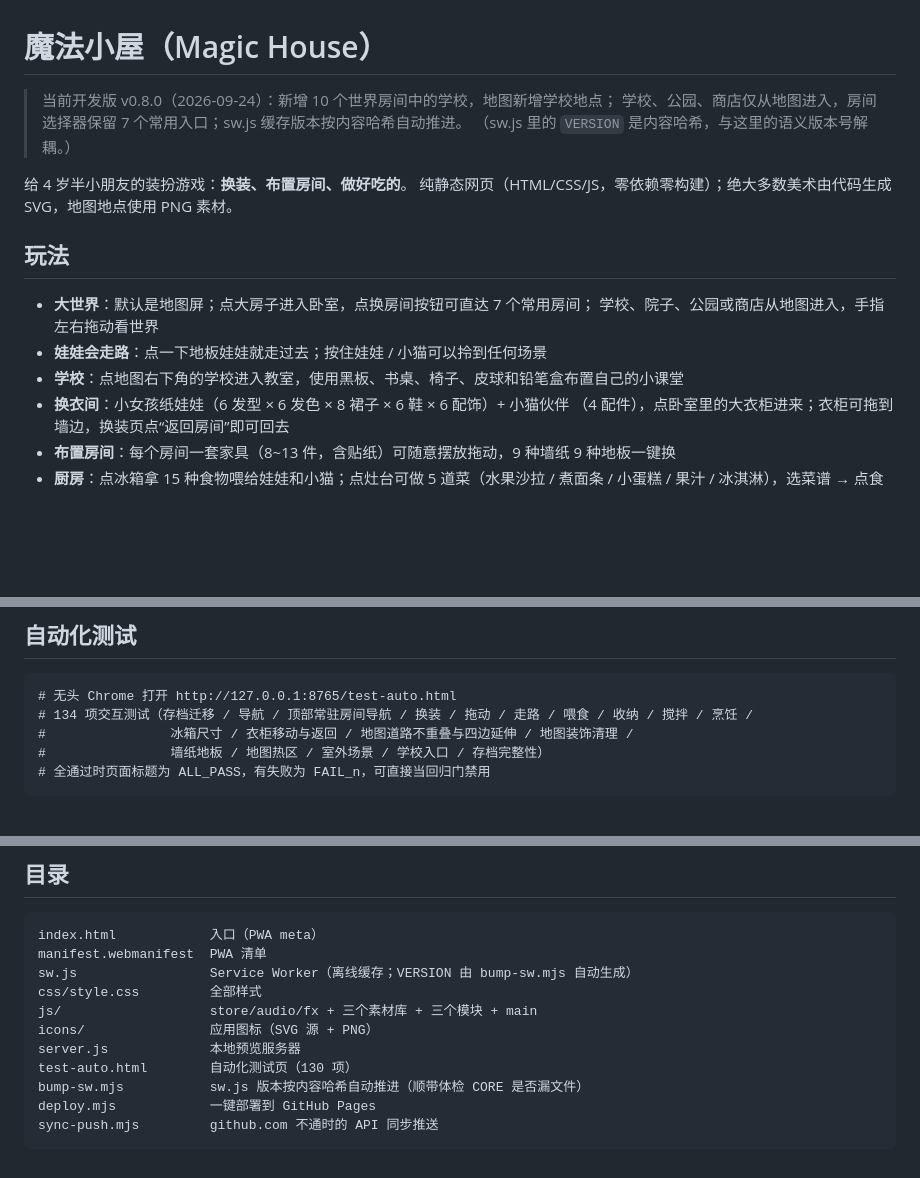
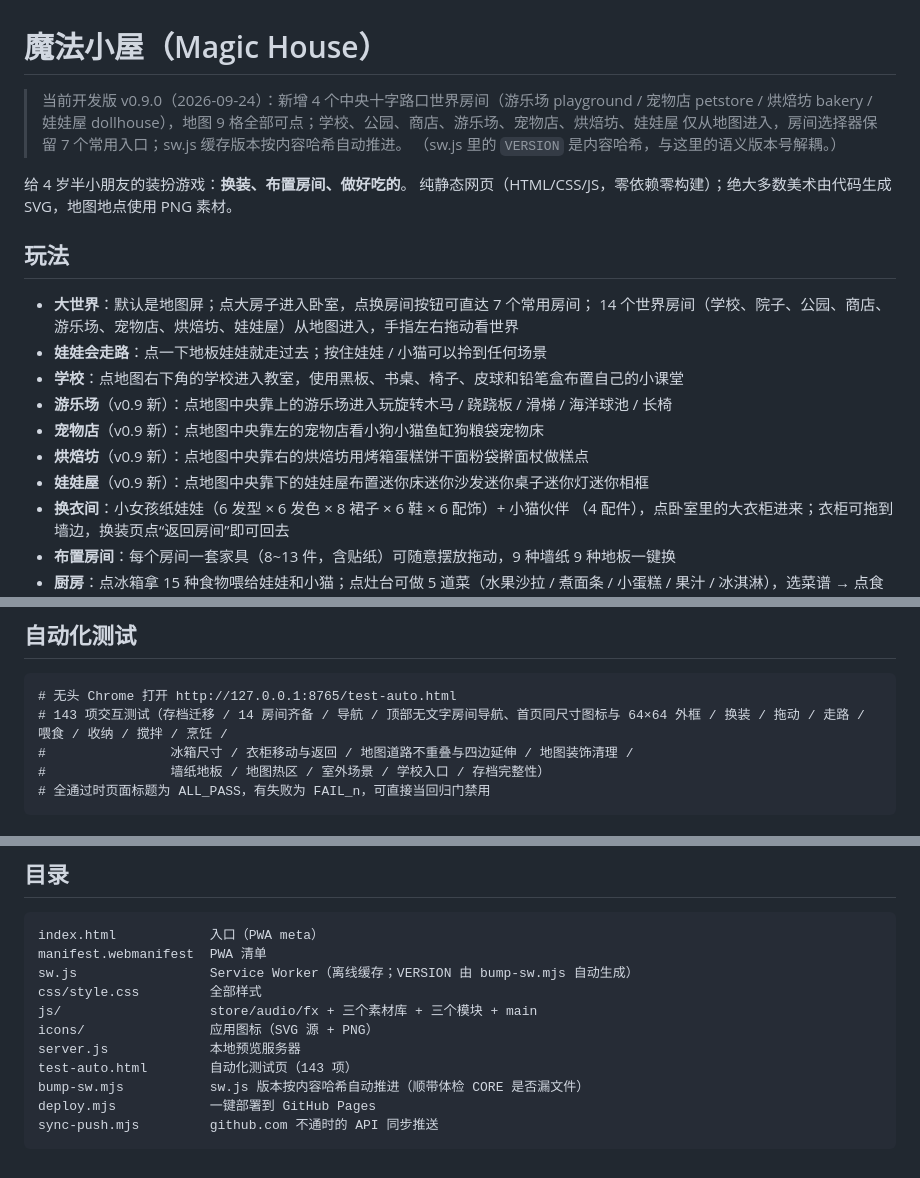
Before and after one commit to zjwt555/magic-house, a Markdown page: README.md, 3 parts joined by grey strips. Rendered like a GitHub page; blank space fills up the shorter version.

Commit message:
deploy: README.md

````diff
--- a/README.md
+++ b/README.md
@@ -1,7 +1,8 @@
 # 魔法小屋（Magic House）
 
-> 当前开发版 v0.8.0（2026-09-24）：新增 10 个世界房间中的学校，地图新增学校地点；
-> 学校、公园、商店仅从地图进入，房间选择器保留 7 个常用入口；sw.js 缓存版本按内容哈希自动推进。
+> 当前开发版 v0.9.0（2026-09-24）：新增 4 个中央十字路口世界房间（游乐场 playground / 宠物店 petstore /
+> 烘焙坊 bakery / 娃娃屋 dollhouse），地图 9 格全部可点；学校、公园、商店、游乐场、宠物店、烘焙坊、娃娃屋
+> 仅从地图进入，房间选择器保留 7 个常用入口；sw.js 缓存版本按内容哈希自动推进。
 > （sw.js 里的 `VERSION` 是内容哈希，与这里的语义版本号解耦。）
 
 给 4 岁半小朋友的装扮游戏：**换装、布置房间、做好吃的**。
@@ -10,9 +11,13 @@
 ## 玩法
 
 - **大世界**：默认是地图屏；点大房子进入卧室，点换房间按钮可直达 7 个常用房间；
-  学校、院子、公园或商店从地图进入，手指左右拖动看世界
+  14 个世界房间（学校、院子、公园、商店、游乐场、宠物店、烘焙坊、娃娃屋）从地图进入，手指左右拖动看世界
 - **娃娃会走路**：点一下地板娃娃就走过去；按住娃娃 / 小猫可以拎到任何场景
 - **学校**：点地图右下角的学校进入教室，使用黑板、书桌、椅子、皮球和铅笔盒布置自己的小课堂
+- **游乐场**（v0.9 新）：点地图中央靠上的游乐场进入玩旋转木马 / 跷跷板 / 滑梯 / 海洋球池 / 长椅
+- **宠物店**（v0.9 新）：点地图中央靠左的宠物店看小狗小猫鱼缸狗粮袋宠物床
+- **烘焙坊**（v0.9 新）：点地图中央靠右的烘焙坊用烤箱蛋糕饼干面粉袋擀面杖做糕点
+- **娃娃屋**（v0.9 新）：点地图中央靠下的娃娃屋布置迷你床迷你沙发迷你桌子迷你灯迷你相框
 - **换衣间**：小女孩纸娃娃（6 发型 × 6 发色 × 8 裙子 × 6 鞋 × 6 配饰）+ 小猫伙伴
   （4 配件），点卧室里的大衣柜进来；衣柜可拖到墙边，换装页点“返回房间”即可回去
 - **布置房间**：每个房间一套家具（8~13 件，含贴纸）可随意摆放拖动，9 种墙纸 9 种地板一键换
@@ -34,7 +39,7 @@ node server.js
 
 ```
 # 无头 Chrome 打开 http://127.0.0.1:8765/test-auto.html
-# 134 项交互测试（存档迁移 / 导航 / 顶部常驻房间导航 / 换装 / 拖动 / 走路 / 喂食 / 收纳 / 搅拌 / 烹饪 /
+# 143 项交互测试（存档迁移 / 14 房间齐备 / 导航 / 顶部无文字房间导航、首页同尺寸图标与 64×64 外框 / 换装 / 拖动 / 走路 / 喂食 / 收纳 / 搅拌 / 烹饪 /
 #                冰箱尺寸 / 衣柜移动与返回 / 地图道路不重叠与四边延伸 / 地图装饰清理 /
 #                墙纸地板 / 地图热区 / 室外场景 / 学校入口 / 存档完整性）
 # 全通过时页面标题为 ALL_PASS，有失败为 FAIL_n，可直接当回归门禁用
@@ -67,7 +72,7 @@ css/style.css         全部样式
 js/                   store/audio/fx + 三个素材库 + 三个模块 + main
 icons/                应用图标（SVG 源 + PNG）
 server.js             本地预览服务器
-test-auto.html        自动化测试页（130 项）
+test-auto.html        自动化测试页（143 项）
 bump-sw.mjs           sw.js 版本按内容哈希自动推进（顺带体检 CORE 是否漏文件）
 deploy.mjs            一键部署到 GitHub Pages
 sync-push.mjs         github.com 不通时的 API 同步推送
````
